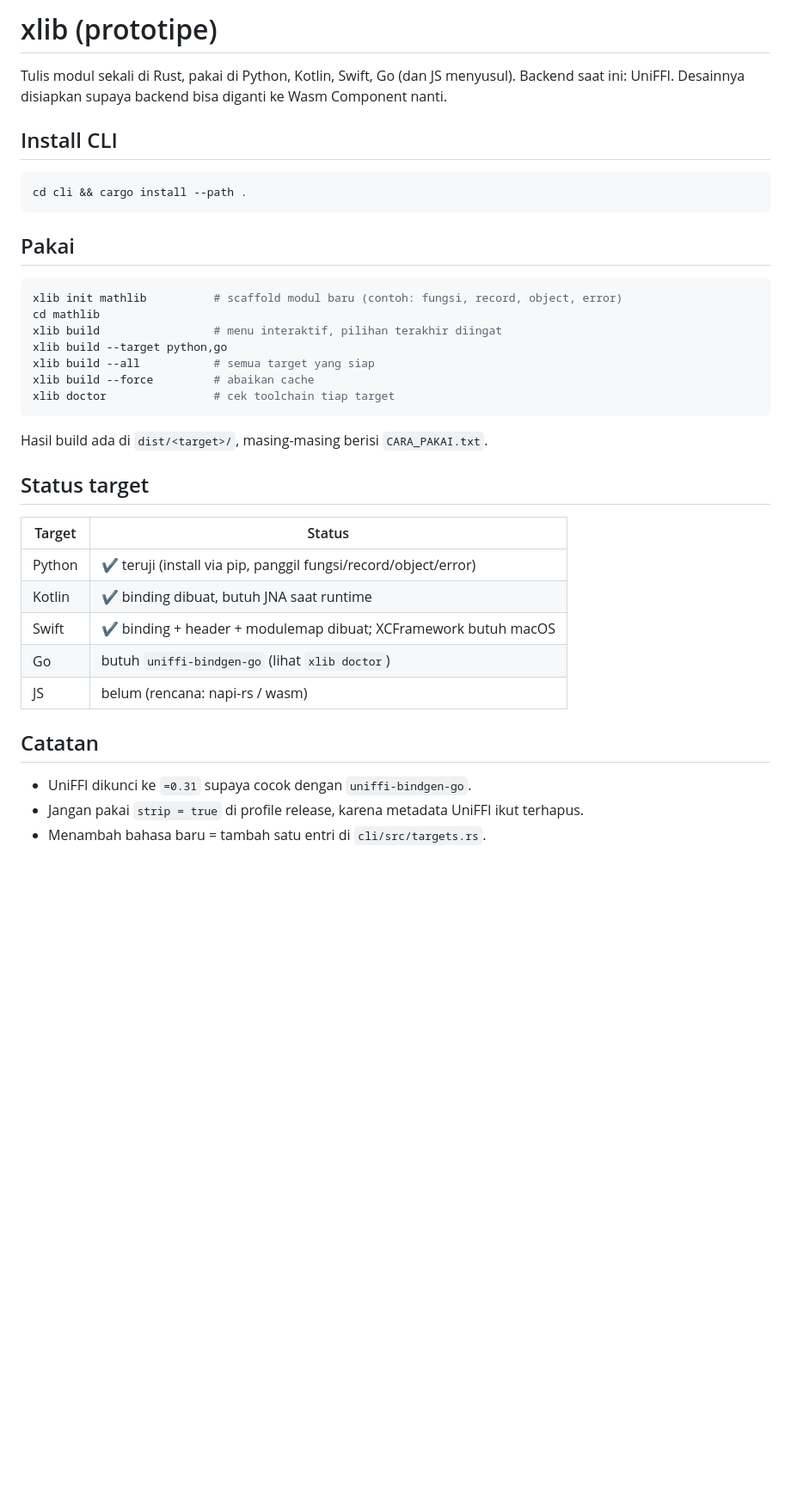
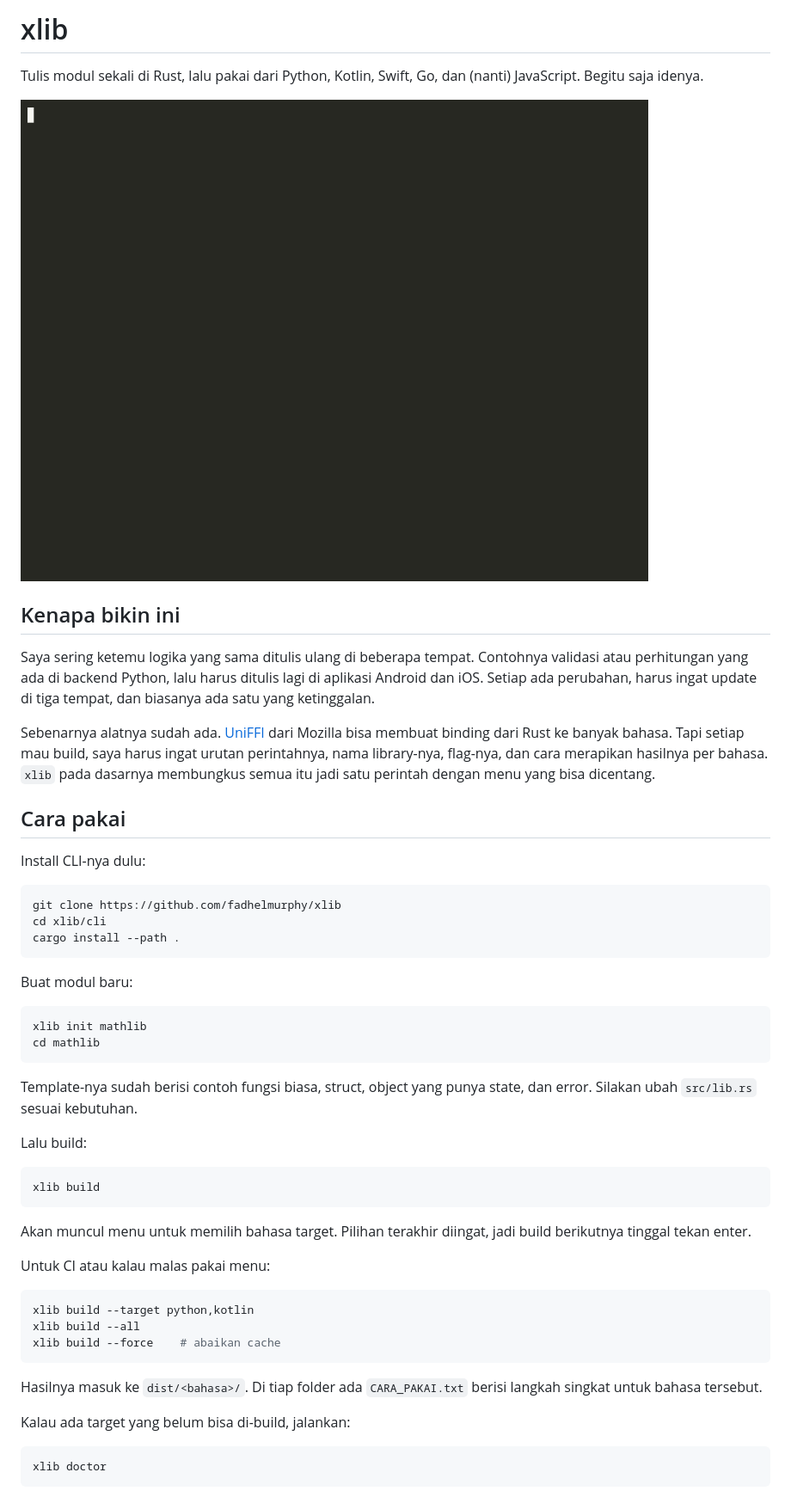
Before and after one commit to fadhelmurphy/xlib, a Markdown page: README.md, the part around the change printed below. Shown: that part at 86% size. GitHub-like rendering; pictures changed too: docs/demo.gif (added); blank space fills up the shorter version.

Commit message:
Rewrite README, add demo gif and license

````diff
--- a/README.md
+++ b/README.md
@@ -1,40 +1,55 @@
-# xlib (prototipe)
+# xlib
 
-Tulis modul sekali di Rust, pakai di Python, Kotlin, Swift, Go (dan JS menyusul).
-Backend saat ini: UniFFI. Desainnya disiapkan supaya backend bisa diganti ke Wasm Component nanti.
+Tulis modul sekali di Rust, lalu pakai dari Python, Kotlin, Swift, Go, dan (nanti) JavaScript. Begitu saja idenya.
 
-## Install CLI
+![demo](docs/demo.gif)
+
+## Kenapa bikin ini
+
+Saya sering ketemu logika yang sama ditulis ulang di beberapa tempat. Contohnya validasi atau perhitungan yang ada di backend Python, lalu harus ditulis lagi di aplikasi Android dan iOS. Setiap ada perubahan, harus ingat update di tiga tempat, dan biasanya ada satu yang ketinggalan.
+
+Sebenarnya alatnya sudah ada. [UniFFI](https://github.com/mozilla/uniffi-rs) dari Mozilla bisa membuat binding dari Rust ke banyak bahasa. Tapi setiap mau build, saya harus ingat urutan perintahnya, nama library-nya, flag-nya, dan cara merapikan hasilnya per bahasa. `xlib` pada dasarnya membungkus semua itu jadi satu perintah dengan menu yang bisa dicentang.
+
+## Cara pakai
+
+Install CLI-nya dulu:
 
 ```bash
-cd cli && cargo install --path .
+git clone https://github.com/fadhelmurphy/xlib
+cd xlib/cli
+cargo install --path .
 ```
 
-## Pakai
+Buat modul baru:
 
 ```bash
-xlib init mathlib          # scaffold modul baru (contoh: fungsi, record, object, error)
+xlib init mathlib
 cd mathlib
-xlib build                 # menu interaktif, pilihan terakhir diingat
-xlib build --target python,go
-xlib build --all           # semua target yang siap
-xlib build --force         # abaikan cache
-xlib doctor                # cek toolchain tiap target
 ```
 
-Hasil build ada di `dist/<target>/`, masing-masing berisi `CARA_PAKAI.txt`.
+Template-nya sudah berisi contoh fungsi biasa, struct, object yang punya state, dan error. Silakan ubah `src/lib.rs` sesuai kebutuhan.
 
-## Status target
+Lalu build:
 
-| Target | Status |
-|---|---|
-| Python | ✔ teruji (install via pip, panggil fungsi/record/object/error) |
-| Kotlin | ✔ binding dibuat, butuh JNA saat runtime |
-| Swift  | ✔ binding + header + modulemap dibuat; XCFramework butuh macOS |
-| Go     | butuh `uniffi-bindgen-go` (lihat `xlib doctor`) |
-| JS     | belum (rencana: napi-rs / wasm) |
+```bash
+xlib build
+```
 
-## Catatan
+Akan muncul menu untuk memilih bahasa target. Pilihan terakhir diingat, jadi build berikutnya tinggal tekan enter.
 
-- UniFFI dikunci ke `=0.31` supaya cocok dengan `uniffi-bindgen-go`.
-- Jangan pakai `strip = true` di profile release, karena metadata UniFFI ikut terhapus.
-- Menambah bahasa baru = tambah satu entri di `cli/src/targets.rs`.
+Untuk CI atau kalau malas pakai menu:
+
+```bash
+xlib build --target python,kotlin
+xlib build --all
+xlib build --force    # abaikan cache
+```
+
+Hasilnya masuk ke `dist/<bahasa>/`. Di tiap folder ada `CARA_PAKAI.txt` berisi langkah singkat untuk bahasa tersebut.
+
+Kalau ada target yang belum bisa di-build, jalankan:
+
+```bash
+xlib doctor
+```
+
````
Also changed, not shown: other parts of README.md (+69 -0 lines), 1 other file.
